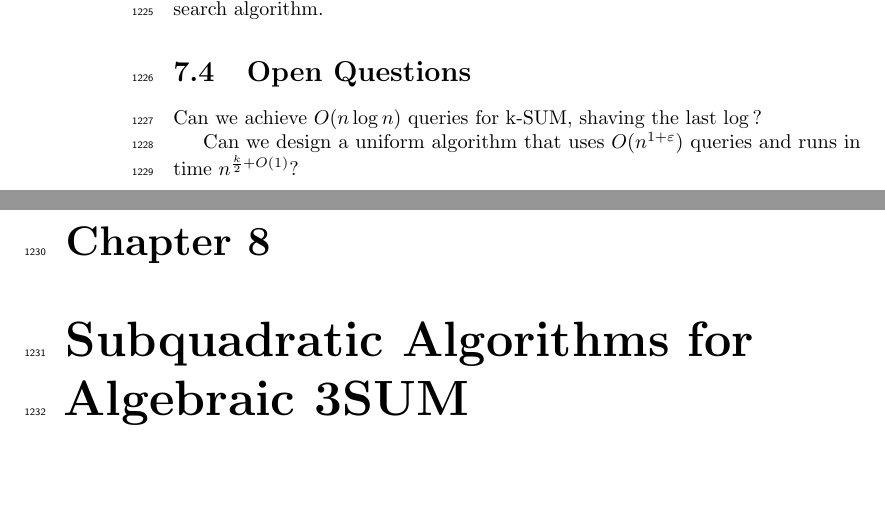
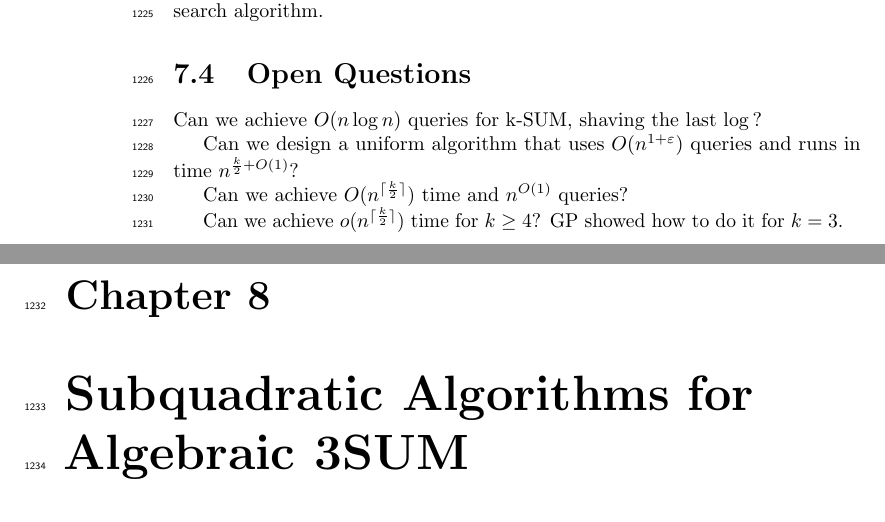
Before and after one commit to aureooms-research/phd-thesis, a LaTeX thesis (manuscript/dev.tex, which reads manuscript/text/paper/ksum-algorithm/04-open-questions.tex): two parts of pages 54 and 55 of 147, joined at a grey line, cut so that both start at the same text. Compiled offline with pdfLaTeX.

Commit message:
More open q's for k-sum algo.

```diff
--- a/manuscript/text/paper/ksum-algorithm/04-open-questions.tex
+++ b/manuscript/text/paper/ksum-algorithm/04-open-questions.tex
@@ -5,3 +5,8 @@ Can we achieve \(O(n \log n)\) queries for k-SUM, shaving the last
 
 Can we design a uniform algorithm that uses \(O(n^{1+ \varepsilon})\) queries and runs
 in time \(n^{\frac{k}{2}+O(1)}\)?
+
+Can we achieve \(O(n^{\lceil \frac k2 \rceil})\) time and \(n^{O(1)}\) queries?
+
+Can we achieve \(o(n^{\lceil \frac k2 \rceil})\) time for \(k \geq 4\)? GP
+showed how to do it for \(k = 3\).
```
